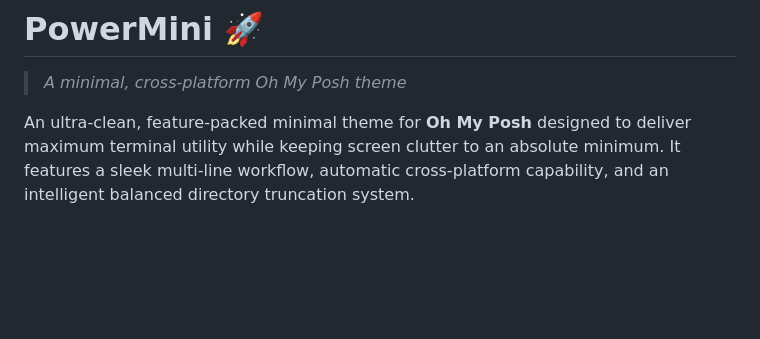
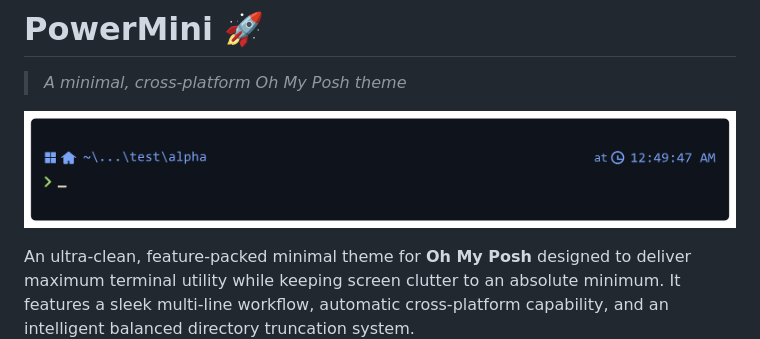
Before and after one commit to woliul/powermini, a Markdown page: README.md, the part around the change. GitHub-like rendering; pictures changed too: assets/preview.png (added); blank space fills up the shorter version.

Commit message:
chore: add project preview image, ignore IDE configuration files, and update README documentation

```diff
--- a/README.md
+++ b/README.md
@@ -1,5 +1,7 @@
 # PowerMini 🚀
 > *A minimal, cross-platform Oh My Posh theme*
+
+![PowerMini Preview](assets/preview.png)
 
 An ultra-clean, feature-packed minimal theme for **Oh My Posh** designed to deliver maximum terminal utility while keeping screen clutter to an absolute minimum. It features a sleek multi-line workflow, automatic cross-platform capability, and an intelligent balanced directory truncation system.
 
```
Also changed, not shown: 1 other file.
